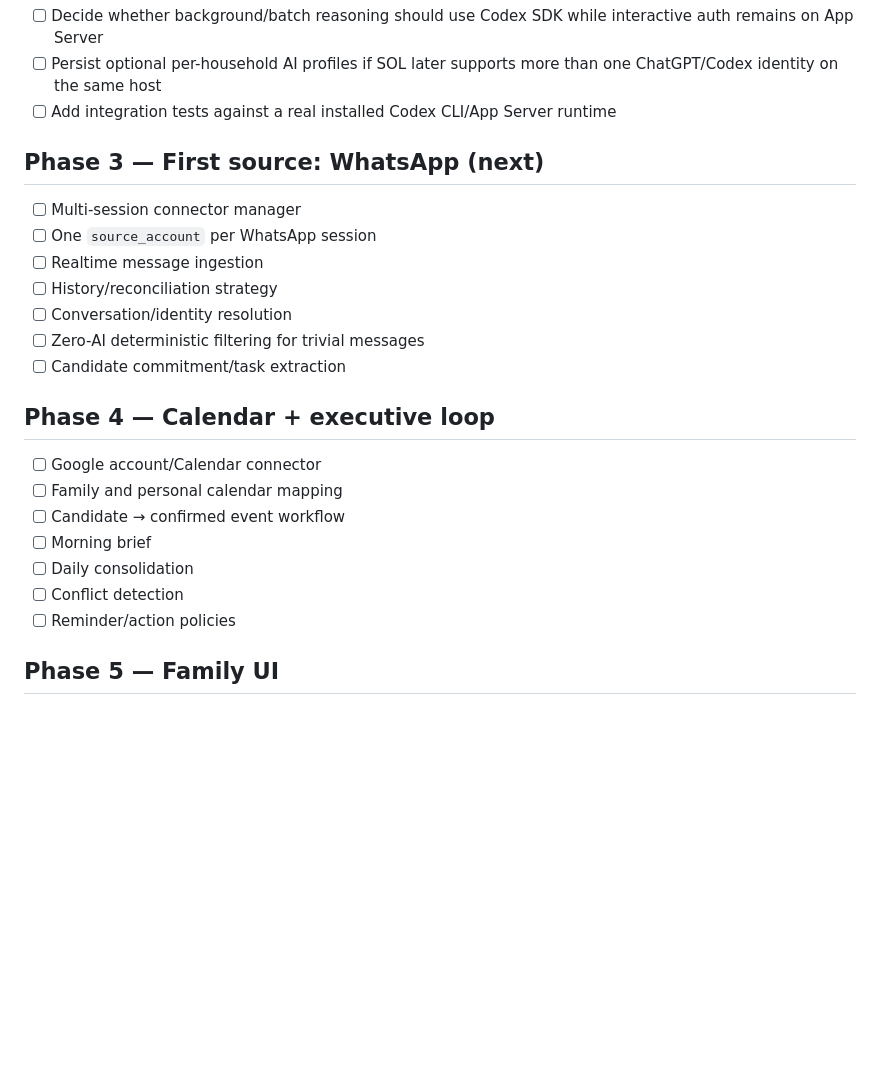
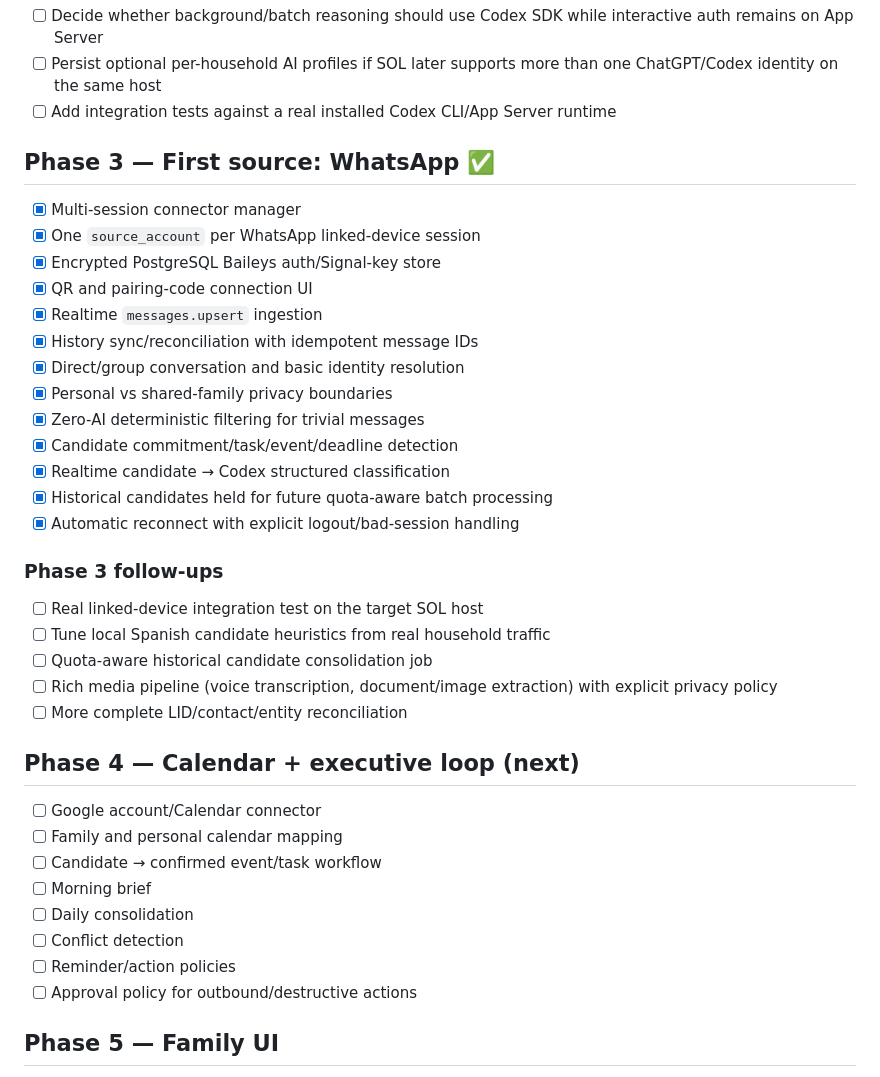
Before and after one commit to diegocesaretti/SOL, a Markdown page: docs/ROADMAP.md, the part around the change. Rendered like a GitHub page; blank space fills up the shorter version.

Commit message:
docs: mark WhatsApp source phase implemented

```diff
--- a/docs/ROADMAP.md
+++ b/docs/ROADMAP.md
@@ -46,25 +46,40 @@ The order is intentionally dependency-driven rather than feature-driven.
 - [ ] Persist optional per-household AI profiles if SOL later supports more than one ChatGPT/Codex identity on the same host
 - [ ] Add integration tests against a real installed Codex CLI/App Server runtime
 
-## Phase 3 — First source: WhatsApp (next)
+## Phase 3 — First source: WhatsApp ✅
 
-- [ ] Multi-session connector manager
-- [ ] One `source_account` per WhatsApp session
-- [ ] Realtime message ingestion
-- [ ] History/reconciliation strategy
-- [ ] Conversation/identity resolution
-- [ ] Zero-AI deterministic filtering for trivial messages
-- [ ] Candidate commitment/task extraction
+- [x] Multi-session connector manager
+- [x] One `source_account` per WhatsApp linked-device session
+- [x] Encrypted PostgreSQL Baileys auth/Signal-key store
+- [x] QR and pairing-code connection UI
+- [x] Realtime `messages.upsert` ingestion
+- [x] History sync/reconciliation with idempotent message IDs
+- [x] Direct/group conversation and basic identity resolution
+- [x] Personal vs shared-family privacy boundaries
+- [x] Zero-AI deterministic filtering for trivial messages
+- [x] Candidate commitment/task/event/deadline detection
+- [x] Realtime candidate → Codex structured classification
+- [x] Historical candidates held for future quota-aware batch processing
+- [x] Automatic reconnect with explicit logout/bad-session handling
 
-## Phase 4 — Calendar + executive loop
+### Phase 3 follow-ups
+
+- [ ] Real linked-device integration test on the target SOL host
+- [ ] Tune local Spanish candidate heuristics from real household traffic
+- [ ] Quota-aware historical candidate consolidation job
+- [ ] Rich media pipeline (voice transcription, document/image extraction) with explicit privacy policy
+- [ ] More complete LID/contact/entity reconciliation
+
+## Phase 4 — Calendar + executive loop (next)
 
 - [ ] Google account/Calendar connector
 - [ ] Family and personal calendar mapping
-- [ ] Candidate → confirmed event workflow
+- [ ] Candidate → confirmed event/task workflow
 - [ ] Morning brief
 - [ ] Daily consolidation
 - [ ] Conflict detection
 - [ ] Reminder/action policies
+- [ ] Approval policy for outbound/destructive actions
 
 ## Phase 5 — Family UI
 
```
